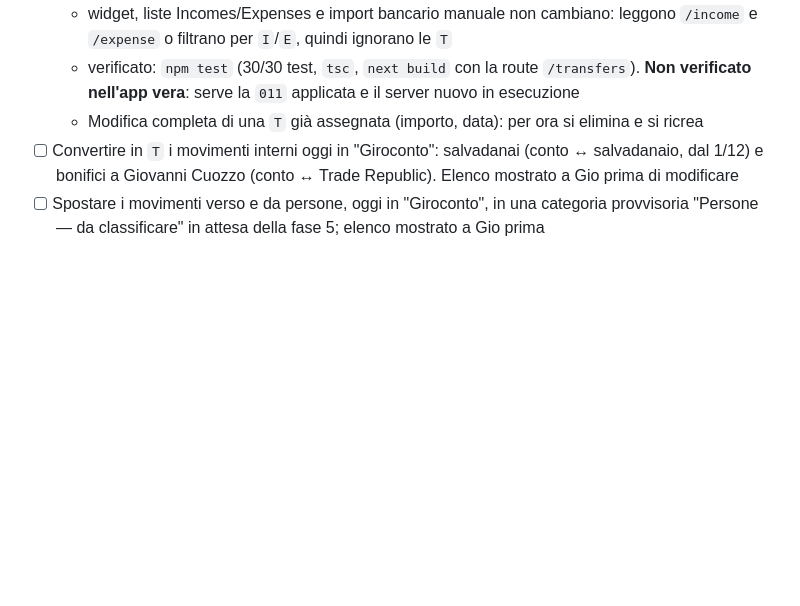
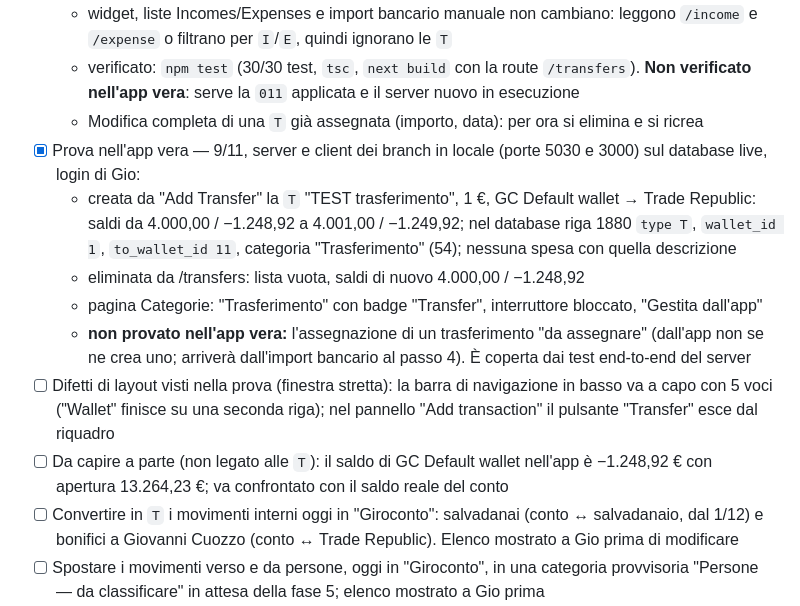
Before and after one commit to G-development/flow-wise-server, a Markdown page: TODO_SALVADANAI.md, the part around the change. GitHub-like rendering; blank space fills up the shorter version.

Commit message:
docs: record the end-to-end check of T transfers in the real app
Co-Authored-By: Claude Opus 5.5 <noreply@anthropic.com>

```diff
--- a/TODO_SALVADANAI.md
+++ b/TODO_SALVADANAI.md
@@ -185,6 +185,15 @@ non è `I`" come spesa: un tipo sconosciuto diventa un errore, non una spesa sil
   - widget, liste Incomes/Expenses e import bancario manuale non cambiano: leggono `/income` e `/expense` o filtrano per `I`/`E`, quindi ignorano le `T`
   - verificato: `npm test` (30/30 test, `tsc`, `next build` con la route `/transfers`). **Non verificato nell'app vera**: serve la `011` applicata e il server nuovo in esecuzione
   - Modifica completa di una `T` già assegnata (importo, data): per ora si elimina e si ricrea
+- [x] Prova nell'app vera — 9/11, server e client dei branch in locale (porte 5030 e 3000) sul database live, login di Gio:
+  - creata da "Add Transfer" la `T` "TEST trasferimento", 1 €, GC Default wallet → Trade Republic:
+    saldi da 4.000,00 / −1.248,92 a 4.001,00 / −1.249,92; nel database riga 1880 `type T`,
+    `wallet_id 1`, `to_wallet_id 11`, categoria "Trasferimento" (54); nessuna spesa con quella descrizione
+  - eliminata da /transfers: lista vuota, saldi di nuovo 4.000,00 / −1.248,92
+  - pagina Categorie: "Trasferimento" con badge "Transfer", interruttore bloccato, "Gestita dall'app"
+  - **non provato nell'app vera:** l'assegnazione di un trasferimento "da assegnare" (dall'app non se ne crea uno; arriverà dall'import bancario al passo 4). È coperta dai test end-to-end del server
+- [ ] Difetti di layout visti nella prova (finestra stretta): la barra di navigazione in basso va a capo con 5 voci ("Wallet" finisce su una seconda riga); nel pannello "Add transaction" il pulsante "Transfer" esce dal riquadro
+- [ ] Da capire a parte (non legato alle `T`): il saldo di GC Default wallet nell'app è −1.248,92 € con apertura 13.264,23 €; va confrontato con il saldo reale del conto
 - [ ] Convertire in `T` i movimenti interni oggi in "Giroconto": salvadanai (conto ↔ salvadanaio, dal 1/12) e bonifici a Giovanni Cuozzo (conto ↔ Trade Republic). Elenco mostrato a Gio prima di modificare
 - [ ] Spostare i movimenti verso e da persone, oggi in "Giroconto", in una categoria provvisoria "Persone — da classificare" in attesa della fase 5; elenco mostrato a Gio prima
 - [ ] Le regole costruite solo sul nome di una persona (`verso michele scaldarella`, `da eduard echimov`…) smettono di categorizzare in automatico: rimangono, ma come suggerimento da confermare
```
